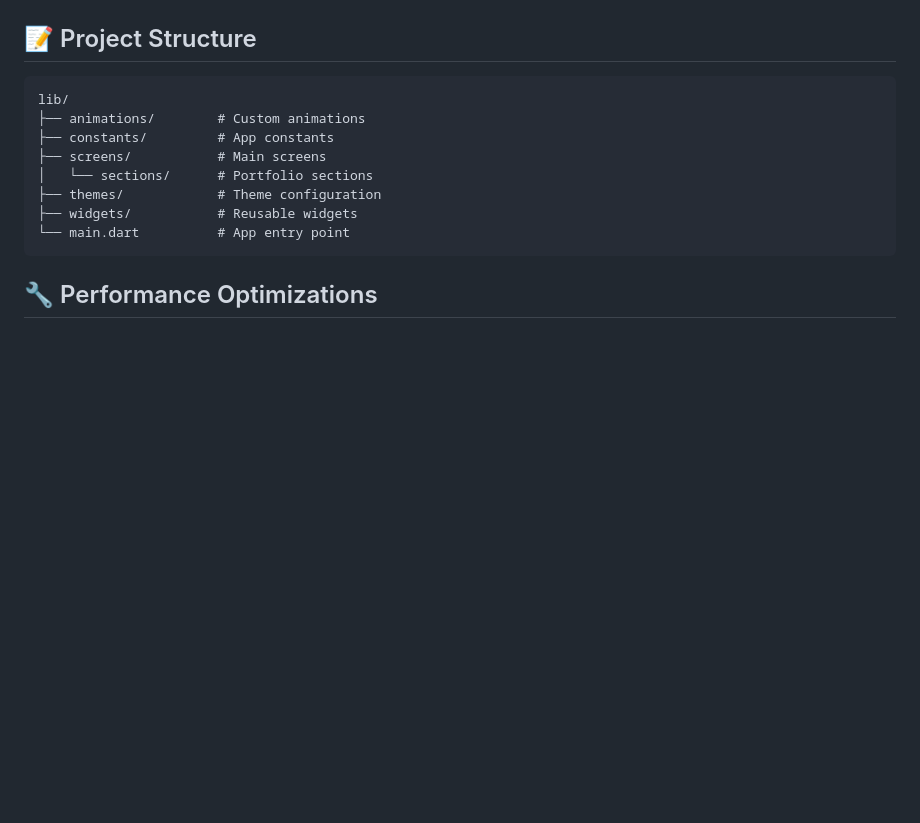
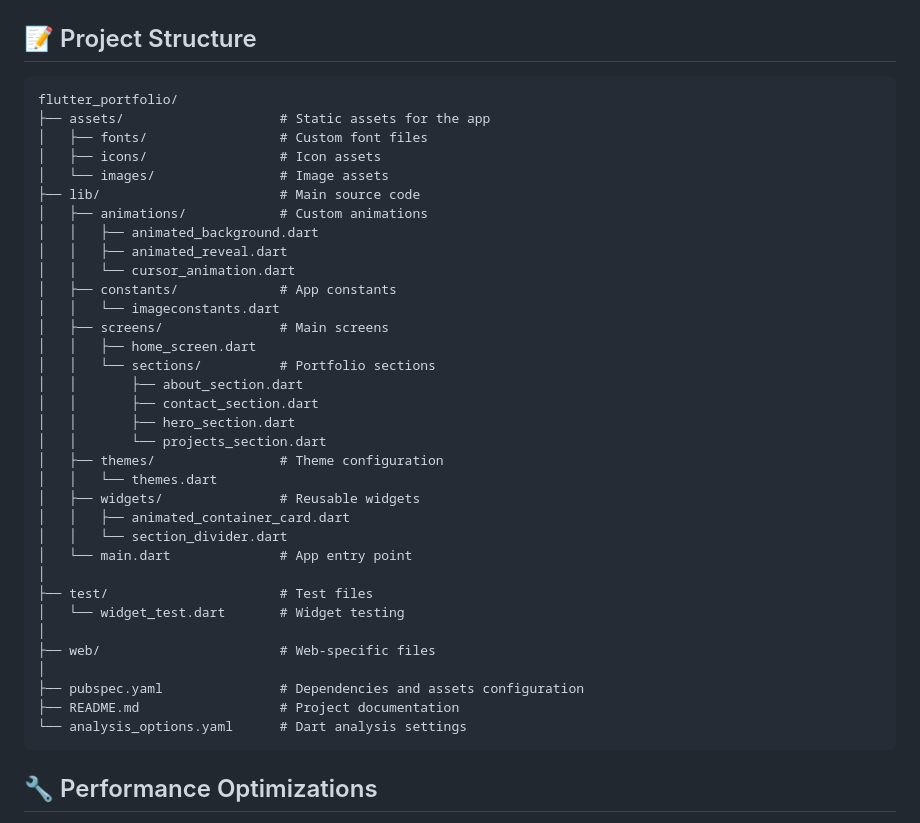
Before and after one commit to Sourish2003/online_portfolio, a Markdown page: README.md, the part around the change. Rendered like a GitHub page; blank space fills up the shorter version.

Commit message:
Update README.md
Improved project structure in readme.md

````diff
--- a/README.md
+++ b/README.md
@@ -118,14 +118,40 @@ flutter build linux --release
 ## 📝 Project Structure
 
 ```
-lib/
-├── animations/        # Custom animations
-├── constants/         # App constants
-├── screens/           # Main screens
-│   └── sections/      # Portfolio sections
-├── themes/            # Theme configuration
-├── widgets/           # Reusable widgets
-└── main.dart          # App entry point
+flutter_portfolio/
+├── assets/                    # Static assets for the app
+│   ├── fonts/                 # Custom font files
+│   ├── icons/                 # Icon assets
+│   └── images/                # Image assets
+├── lib/                       # Main source code
+│   ├── animations/            # Custom animations
+│   │   ├── animated_background.dart
+│   │   ├── animated_reveal.dart
+│   │   └── cursor_animation.dart
+│   ├── constants/             # App constants
+│   │   └── imageconstants.dart
+│   ├── screens/               # Main screens
+│   │   ├── home_screen.dart
+│   │   └── sections/          # Portfolio sections
+│   │       ├── about_section.dart
+│   │       ├── contact_section.dart
+│   │       ├── hero_section.dart
+│   │       └── projects_section.dart
+│   ├── themes/                # Theme configuration
+│   │   └── themes.dart
+│   ├── widgets/               # Reusable widgets
+│   │   ├── animated_container_card.dart
+│   │   └── section_divider.dart
+│   └── main.dart              # App entry point
+│
+├── test/                      # Test files
+│   └── widget_test.dart       # Widget testing
+│
+├── web/                       # Web-specific files
+│
+├── pubspec.yaml               # Dependencies and assets configuration
+├── README.md                  # Project documentation
+└── analysis_options.yaml      # Dart analysis settings
 ```
 
 ## 🔧 Performance Optimizations
````
